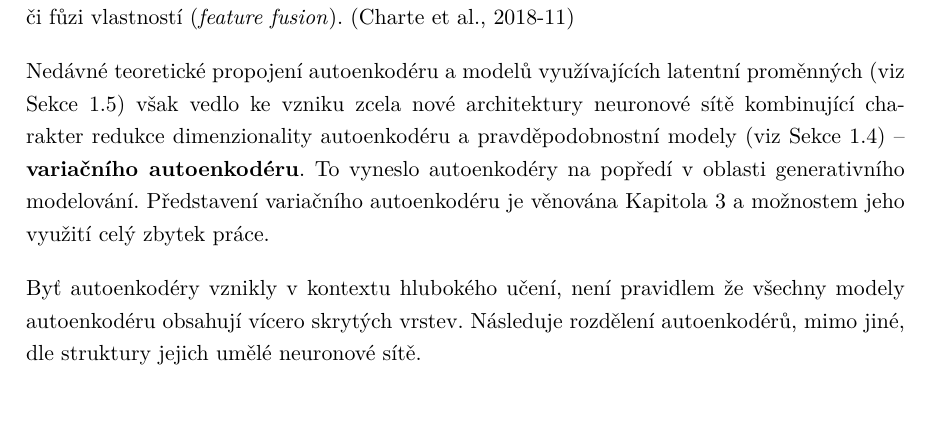
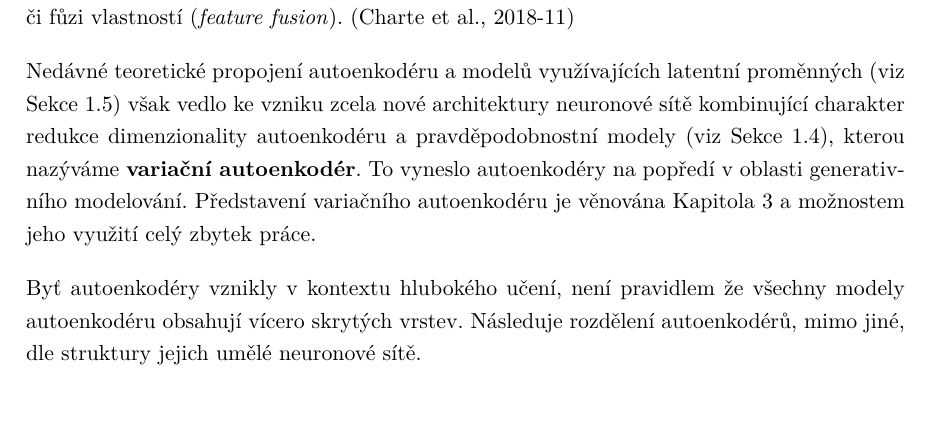
Before and after one commit to faltysad/bachelor-thesis-text, a LaTeX thesis (thesis.tex, which reads sections/02_autoenkoder/01_historicky_pohled.tex): part of page 21 of 42, cut so that both start at the same text. Compiled offline with pdfLaTeX.

Commit message:
rephrase variational autoencoder intro

```diff
--- a/sections/02_autoenkoder/01_historicky_pohled.tex
+++ b/sections/02_autoenkoder/01_historicky_pohled.tex
@@ -9,7 +9,7 @@ Autoenkodéry byly poprvé představeny jako způsob pro předtrénování uměl
 Později Autoenkodéry nalézají uplatnění zejména v úlohách redukce dimenzionality (viz \autoref{sec:dimensionality_reduction}) či fůzi vlastností (\emph{feature fusion}). \cite{Charte2018}
 
 
-Nedávné teoretické propojení autoenkodéru a modelů využívajících latentní proměnných (viz \autoref{sec:latent_variable_models}) však vedlo ke vzniku zcela nové architektury neuronové sítě kombinující charakter redukce dimenzionality autoenkodéru a pravděpodobnostní modely (viz \autoref{sec:probabilstic_models}) – \textbf{variačního autoenkodéru}.
+Nedávné teoretické propojení autoenkodéru a modelů využívajících latentní proměnných (viz \autoref{sec:latent_variable_models}) však vedlo ke vzniku zcela nové architektury neuronové sítě kombinující charakter redukce dimenzionality autoenkodéru a pravděpodobnostní modely (viz \autoref{sec:probabilstic_models}), kterou nazýváme \textbf{variační autoenkodér}.
 To vyneslo autoenkodéry na popředí v oblasti generativního modelování. Představení variačního autoenkodéru je věnována \autoref{chap:vae} a možnostem jeho využití celý zbytek práce.
 
 Byť autoenkodéry vznikly v kontextu hlubokého učení, není pravidlem že všechny modely autoenkodéru obsahují vícero skrytých vrstev. Následuje rozdělení autoenkodérů, mimo jiné, dle struktury jejich umělé neuronové sítě.
```
Also changed, not shown: thesis.pdf.
